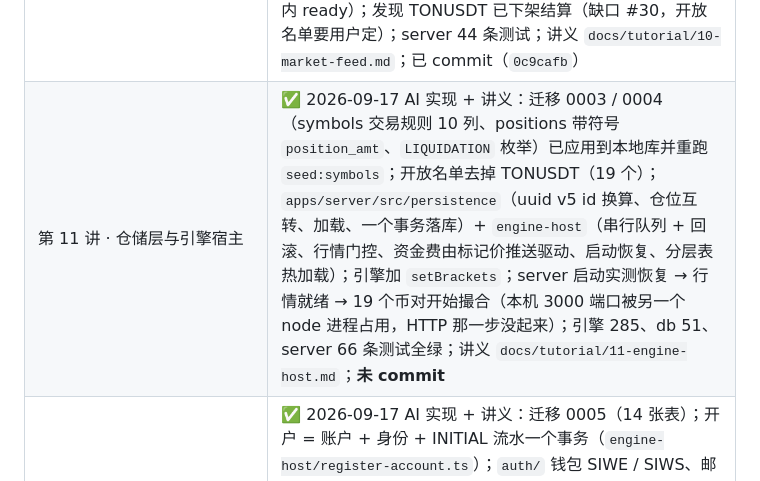
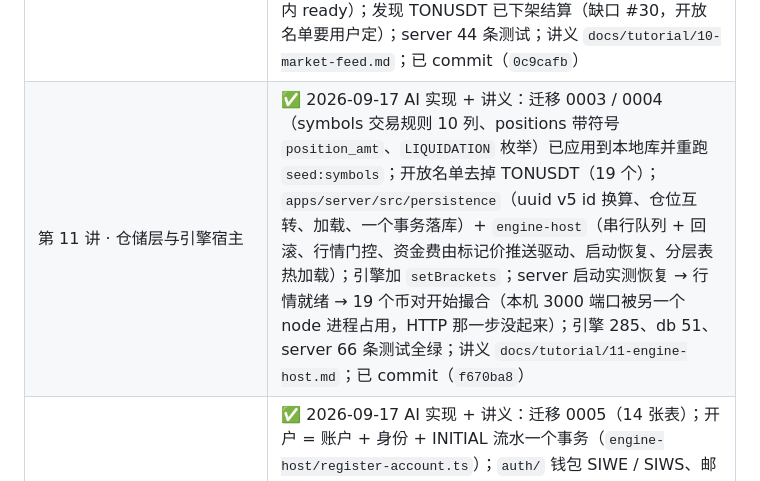
Before and after one commit to evan-e2438927/binance-contract-trading-full-stack, a Markdown page: HANDOFF.md, the part around the change. GitHub-like rendering.

Commit message:
docs(handoff): 第 11 讲状态改为已 commit
Co-Authored-By: Claude Opus 5 <noreply@anthropic.com>

```diff
--- a/HANDOFF.md
+++ b/HANDOFF.md
@@ -24,7 +24,7 @@
 | 第 08 讲 · 资金费与账户操作 | ✅ 2026-09-17 AI 实现 + 讲义：`funding.ts`（名义价值按标记价；逐仓从逐仓保证金付；结算后扫风控）、`account-ops.ts`（调杠杆 / 切保证金模式 / 切持仓模式 / 调逐仓保证金按币安规则和 FAQ 公式；账户重置撤单 + 标记价平仓 + RESET 流水，冷却交给宿主）；`ledger-replay.test.ts` 用真实输入重放 `01` 第十二节整张流水表通过；`01-domain-knowledge.md` 六处过时内容加注；缺口 #6 补定，新记 #26 #27；引擎 266 条测试全绿；讲义 `docs/tutorial/08-funding-account-ops.md`；已 commit（`e8b3259`） |
 | 第 09 讲 · 触发单与只减仓 | ✅ 2026-09-17 AI 实现 + 讲义：`triggers.ts`（入簿不冻结保证金；标记价推送查 MARK_PRICE 单、行情成交推送查 CONTRACT_PRICE 单；触发时转 MARKET / LIMIT 重走校验链，失败 REJECTED、GTX 会吃单 EXPIRED；closePosition 按当时全部仓位）；校验链第 14 步（触发价已穿过拒 `WOULD_IMMEDIATELY_TRIGGER`，条件单所有币对合计 200）；标记价推送先查触发再跑风控；缺口 #13 #15 定了，新记 #28 #29；引擎 284 条测试全绿；讲义 `docs/tutorial/09-trigger-orders.md`；已 commit（`4a2d32e`） |
 | 第 10 讲 · 行情层 | ✅ 2026-09-17 AI 实现 + 讲义：`apps/server/src/market/`——两条连接（/public 盘口、/market 成交 + 标记价 + K 线，缺口 #22）、指数退避重连 + 10 秒看门狗、解析层（字符串直接 parse、格式不对抛错、数量取 nq）、行情源状态 connecting / ready / degraded + 按币对就绪（缺口 #16 行情层一半）、`market:watch` 验收脚本（实测 19 个币对 1 秒内 ready）；发现 TONUSDT 已下架结算（缺口 #30，开放名单要用户定）；server 44 条测试；讲义 `docs/tutorial/10-market-feed.md`；已 commit（`0c9cafb`） |
-| 第 11 讲 · 仓储层与引擎宿主 | ✅ 2026-09-17 AI 实现 + 讲义：迁移 0003 / 0004（symbols 交易规则 10 列、positions 带符号 `position_amt`、`LIQUIDATION` 枚举）已应用到本地库并重跑 `seed:symbols`；开放名单去掉 TONUSDT（19 个）；`apps/server/src/persistence`（uuid v5 id 换算、仓位互转、加载、一个事务落库）+ `engine-host`（串行队列 + 回滚、行情门控、资金费由标记价推送驱动、启动恢复、分层表热加载）；引擎加 `setBrackets`；server 启动实测恢复 → 行情就绪 → 19 个币对开始撮合（本机 3000 端口被另一个 node 进程占用，HTTP 那一步没起来）；引擎 285、db 51、server 66 条测试全绿；讲义 `docs/tutorial/11-engine-host.md`；**未 commit** |
+| 第 11 讲 · 仓储层与引擎宿主 | ✅ 2026-09-17 AI 实现 + 讲义：迁移 0003 / 0004（symbols 交易规则 10 列、positions 带符号 `position_amt`、`LIQUIDATION` 枚举）已应用到本地库并重跑 `seed:symbols`；开放名单去掉 TONUSDT（19 个）；`apps/server/src/persistence`（uuid v5 id 换算、仓位互转、加载、一个事务落库）+ `engine-host`（串行队列 + 回滚、行情门控、资金费由标记价推送驱动、启动恢复、分层表热加载）；引擎加 `setBrackets`；server 启动实测恢复 → 行情就绪 → 19 个币对开始撮合（本机 3000 端口被另一个 node 进程占用，HTTP 那一步没起来）；引擎 285、db 51、server 66 条测试全绿；讲义 `docs/tutorial/11-engine-host.md`；已 commit（`f670ba8`） |
 | 第 12 讲 · 鉴权 | ✅ 2026-09-17 AI 实现 + 讲义：迁移 0005（14 张表）；开户 = 账户 + 身份 + INITIAL 流水一个事务（`engine-host/register-account.ts`）；`auth/` 钱包 SIWE / SIWS、邮箱验证码（Resend，开发环境打日志）、Google OAuth + PKCE、JWT；`http/respond.ts` 响应包络；缺口 #35～#38；server 87 条测试；讲义 `docs/tutorial/12-auth.md`；2026-09-17 用户用真实 Google 凭据和 Resend（`onboarding@resend.dev`）各登录成功；已 commit |
 | 第 13a 讲 · REST 接口（上） | ✅ 2026-09-17 AI 实现 + 讲义：第 13 讲拆成 13a / 13b。13a：`http/`（数值边界只收字符串、最多 8 位小数；三档限流；游标分页）、引擎只读视图 `views.ts` + 宿主 `read()`、引擎输入 `cancelAllOrders`、`api/` 交易 3 + 仓位 4 + 账户 10 个接口、`app.ts` 组装；**修了两个 bug**：全仓强平价 cum 符号写反（缺口 #39，只影响展示）、宿主队列只剩同步任务时卡死；缺口 #12 #24 #26～#29 定了，新记 #39～#44；引擎 297、server 103 条测试；讲义 `docs/tutorial/13a-rest-trading-account.md`；已 commit |
 | 第 13b 讲 · REST 接口（下） | ✅ 2026-09-17 AI 实现 + 讲义：`market/binance-rest.ts`（代理币安 K 线 / 历史资金费率 / 24 小时统计，缓存 + 限流退避 + 严格解析）、`market/market-state.ts`、`api/market.ts` 6 个接口、`api/leaderboard.ts`、`/account/equity-curve`、`jobs/equity-snapshot.ts` 每日 UTC 00:00 快照；排行榜口径用户定（缺口 #48：期初权益为分母、期内重置不上日榜周榜、胜率按平仓成交、错过快照不补、有成交才上榜）；缺口 #31 #34 #44 定了，新记 #45～#48；引擎 299、server 121 条测试；讲义 `docs/tutorial/13b-rest-market-leaderboard.md`；已 commit |
```
